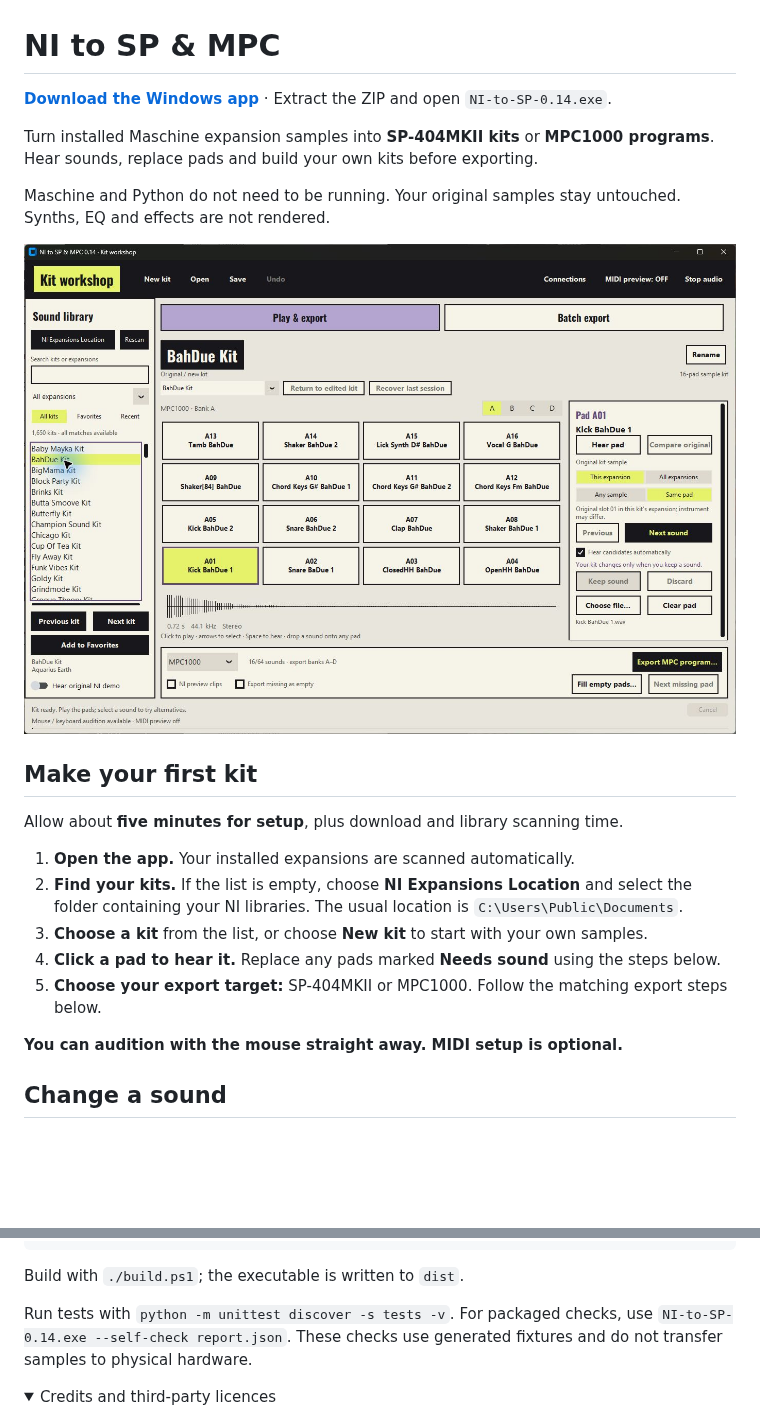
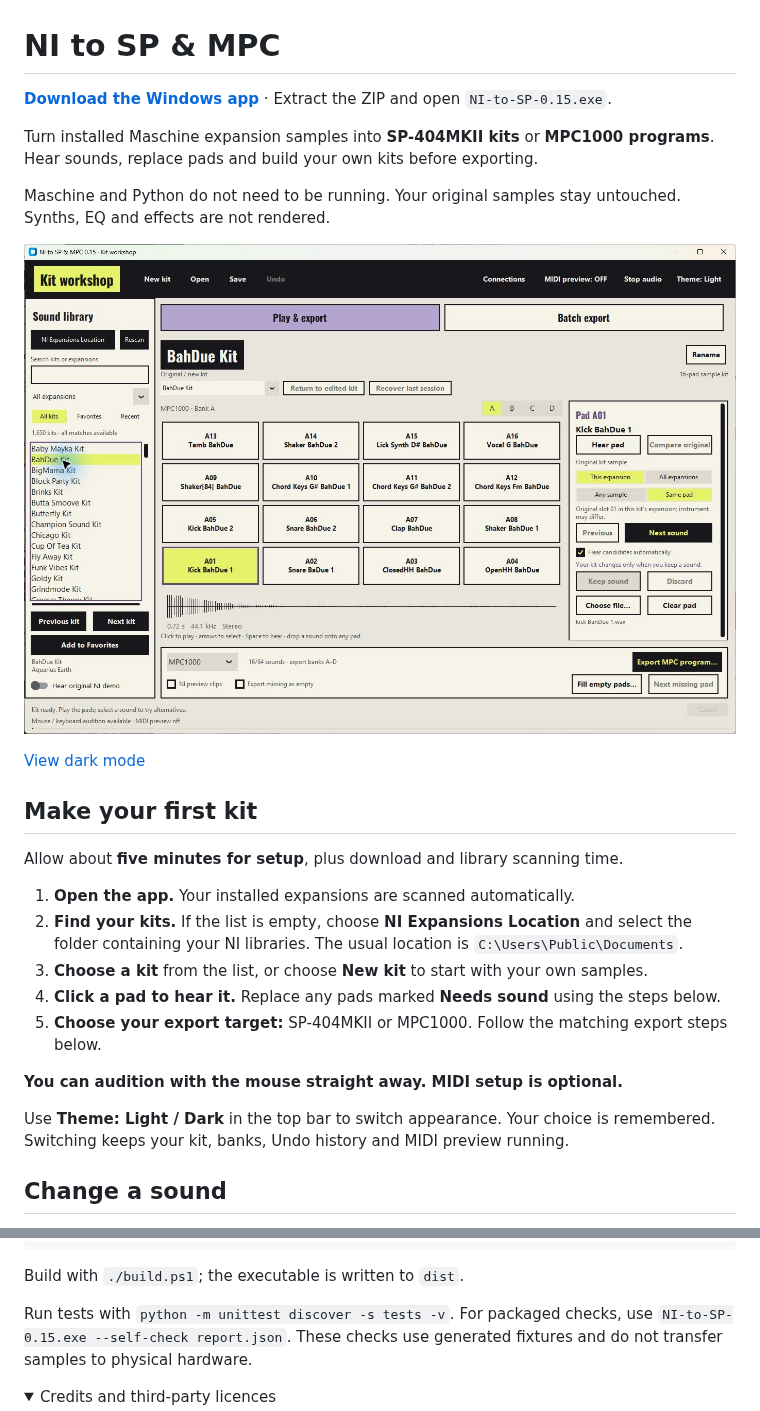
Before and after one commit to diamond-one/NI-Expansion-to-SP404MK2-and-MPC1000-2500, a Markdown page: README.md, 2 parts joined by grey strips. Drawn GitHub-style; pictures changed too: docs/screenshots/main-workspace.png; folded sections open; blank space fills up the shorter version.

Commit message:
Add remembered light and dark themes without rebuilding kit state

```diff
--- a/README.md
+++ b/README.md
@@ -1,12 +1,14 @@
 # NI to SP & MPC
 
-**[Download the Windows app](https://github.com/diamond-one/NI-Expansion-to-SP404MK2-and-MPC1000-2500/releases/latest)** · Extract the ZIP and open `NI-to-SP-0.14.exe`.
+**[Download the Windows app](https://github.com/diamond-one/NI-Expansion-to-SP404MK2-and-MPC1000-2500/releases/latest)** · Extract the ZIP and open `NI-to-SP-0.15.exe`.
 
 Turn installed Maschine expansion samples into **SP-404MKII kits** or **MPC1000 programs**. Hear sounds, replace pads and build your own kits before exporting.
 
 Maschine and Python do not need to be running. Your original samples stay untouched. Synths, EQ and effects are not rendered.
 
 ![The kit workshop with a loaded kit, four MPC banks and sound replacement controls](docs/screenshots/main-workspace.png)
+
+[View dark mode](docs/screenshots/dark-mode.png)
 
 ## Make your first kit
 
@@ -19,6 +21,9 @@ Allow about **five minutes for setup**, plus download and library scanning time.
 5. **Choose your export target:** SP-404MKII or MPC1000. Follow the matching export steps below.
 
 **You can audition with the mouse straight away. MIDI setup is optional.**
+
+Use **Theme: Light / Dark** in the top bar to switch appearance. Your choice is
+remembered. Switching keeps your kit, banks, Undo history and MIDI preview running.
 
 ## Change a sound
 
@@ -170,7 +175,7 @@ python run.py
 
 Build with `./build.ps1`; the executable is written to `dist`.
 
-Run tests with `python -m unittest discover -s tests -v`. For packaged checks, use `NI-to-SP-0.14.exe --self-check report.json`. These checks use generated fixtures and do not transfer samples to physical hardware.
+Run tests with `python -m unittest discover -s tests -v`. For packaged checks, use `NI-to-SP-0.15.exe --self-check report.json`. These checks use generated fixtures and do not transfer samples to physical hardware.
 
 </details>
 
```
Also changed, not shown: DESIGN.md (+7 -1 lines), VALIDATION.md (+4 -1 lines), docs/screenshots/dark-mode.png (added), 8 other files.
